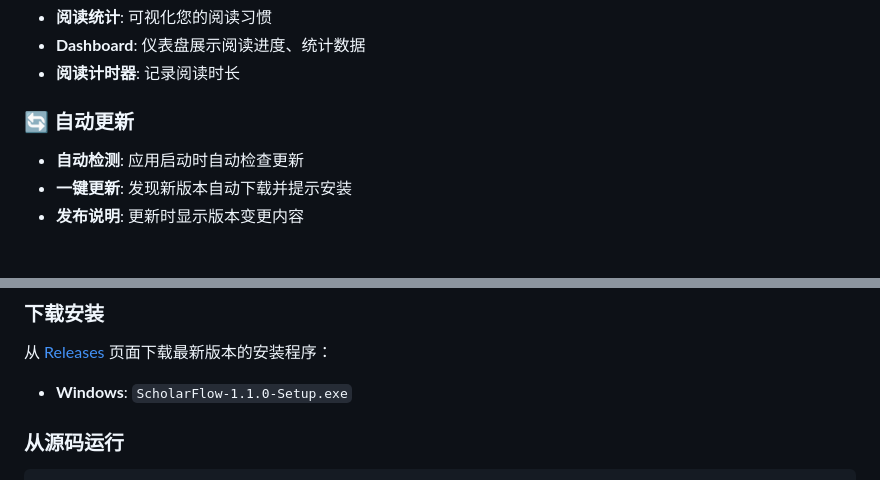
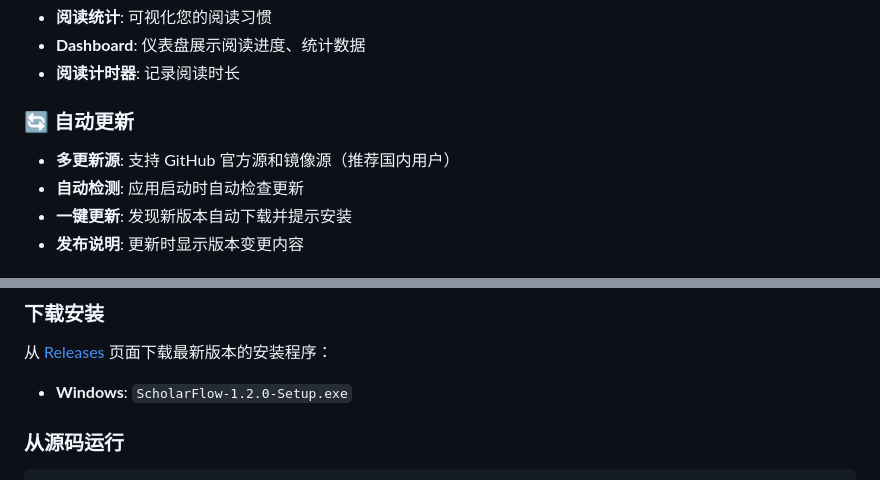
Before and after one commit to rdereq/ScholarFlow, a Markdown page: README.md, 2 parts joined by grey strips. GitHub-like rendering.

```diff
--- a/README.md
+++ b/README.md
@@ -29,6 +29,7 @@
 - **阅读计时器**: 记录阅读时长
 
 ### 🔄 自动更新
+- **多更新源**: 支持 GitHub 官方源和镜像源（推荐国内用户）
 - **自动检测**: 应用启动时自动检查更新
 - **一键更新**: 发现新版本自动下载并提示安装
 - **发布说明**: 更新时显示版本变更内容
@@ -57,7 +58,7 @@
 
 从 [Releases](https://github.com/rdereq/ScholarFlow/releases) 页面下载最新版本的安装程序：
 
-- **Windows**: `ScholarFlow-1.1.0-Setup.exe`
+- **Windows**: `ScholarFlow-1.2.0-Setup.exe`
 
 ### 从源码运行
 
```
Also changed, not shown: README_zh.md (+2 -1 lines), release_notes.md (deleted, +0 -25 lines).
